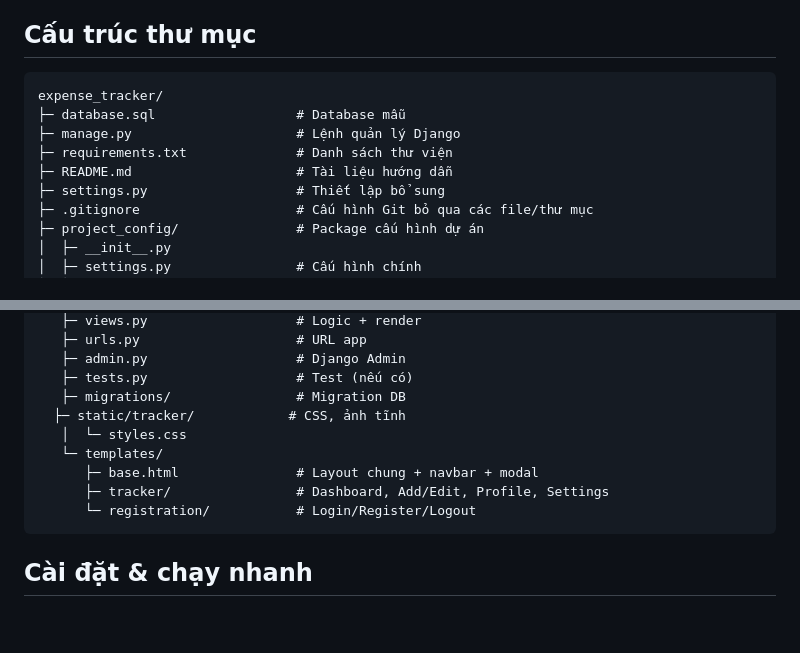
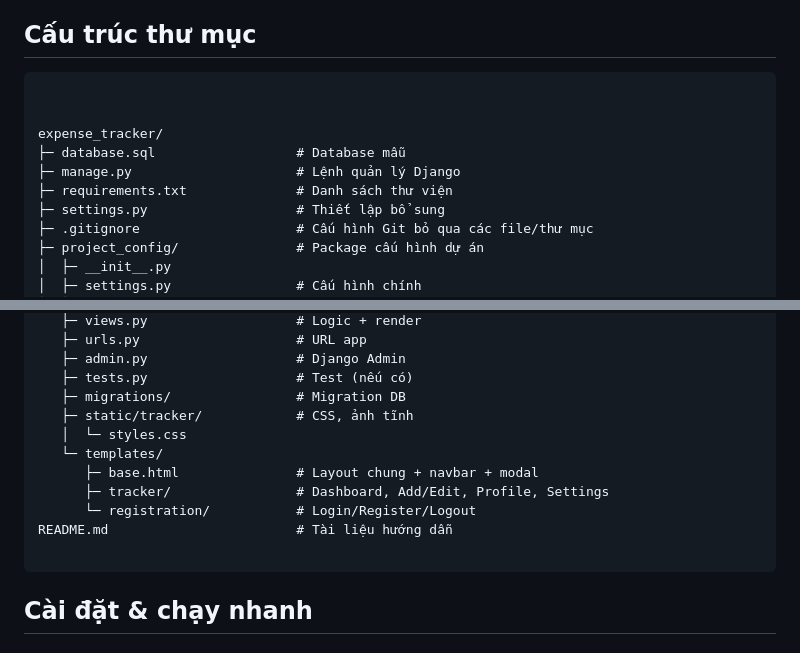
Before and after one commit to lochuynhphuoc/Expense_tracker, a Markdown page: README.md, 2 parts joined by grey strips. GitHub-like rendering; blank space fills up the shorter version.

````diff
--- a/README.md
+++ b/README.md
@@ -21,11 +21,12 @@
 ## Cấu trúc thư mục
 
 ```
+
+
 expense_tracker/
 ├─ database.sql                  # Database mẫu
 ├─ manage.py                     # Lệnh quản lý Django
 ├─ requirements.txt              # Danh sách thư viện
-├─ README.md                     # Tài liệu hướng dẫn
 ├─ settings.py                   # Thiết lập bổ sung
 ├─ .gitignore                    # Cấu hình Git bỏ qua các file/thư mục
 ├─ project_config/               # Package cấu hình dự án
@@ -44,12 +45,14 @@ expense_tracker/
    ├─ admin.py                   # Django Admin
    ├─ tests.py                   # Test (nếu có)
    ├─ migrations/                # Migration DB
-  ├─ static/tracker/            # CSS, ảnh tĩnh
+   ├─ static/tracker/            # CSS, ảnh tĩnh
    │  └─ styles.css
    └─ templates/
       ├─ base.html               # Layout chung + navbar + modal
       ├─ tracker/                # Dashboard, Add/Edit, Profile, Settings
       └─ registration/           # Login/Register/Logout
+README.md                        # Tài liệu hướng dẫn
+
 ```
 
 ## Cài đặt & chạy nhanh
````
Also changed, not shown: expense_tracker/README.md (deleted, +0 -162 lines).
